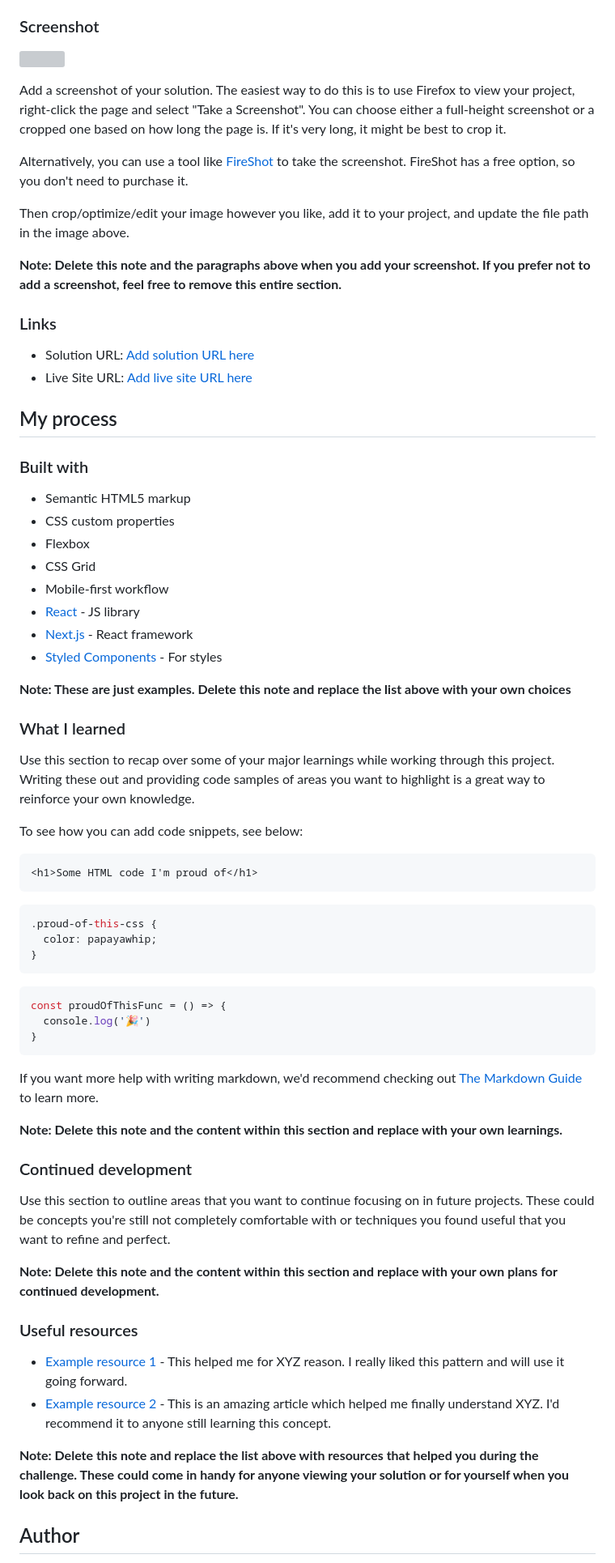
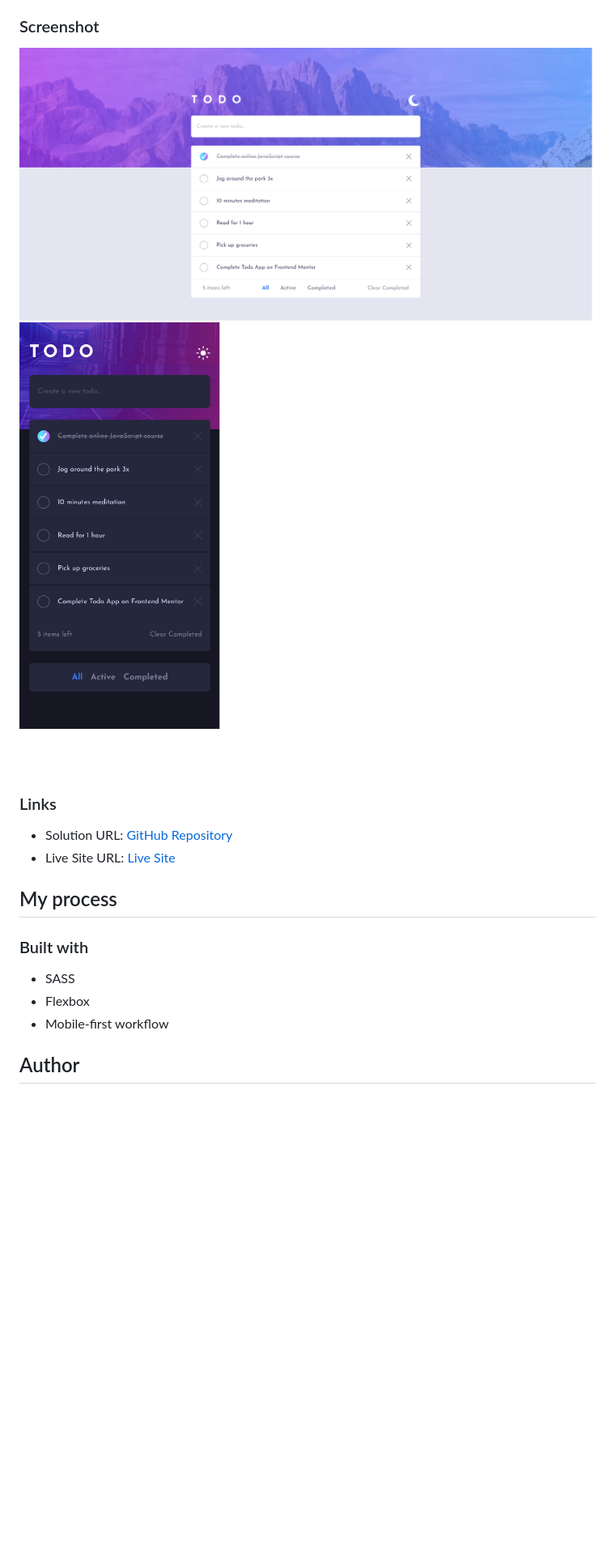
Before and after one commit to TomyAlberdi/ToDo-App, a Markdown page: README.md, the part around the change printed below. Shown: that part at 81% size. Drawn GitHub-style; pictures changed too: screenshots/screenshot-desktop.png (added), screenshots/screenshot-mobile.png (added); blank space fills up the shorter version; grey boxes are pictures that could not be loaded.

````diff
--- a/README.md
+++ b/README.md
@@ -30,72 +30,20 @@ Users should be able to:
 
 ### Screenshot
 
-![](./screenshot.jpg)
-
-Add a screenshot of your solution. The easiest way to do this is to use Firefox to view your project, right-click the page and select "Take a Screenshot". You can choose either a full-height screenshot or a cropped one based on how long the page is. If it's very long, it might be best to crop it.
-
-Alternatively, you can use a tool like [FireShot](https://getfireshot.com/) to take the screenshot. FireShot has a free option, so you don't need to purchase it.
-
-Then crop/optimize/edit your image however you like, add it to your project, and update the file path in the image above.
-
-**Note: Delete this note and the paragraphs above when you add your screenshot. If you prefer not to add a screenshot, feel free to remove this entire section.**
+![Desktop](./screenshots/screenshot-desktop.png)
+![Mobile](./screenshots/screenshot-mobile.png)
 
 ### Links
 
-- Solution URL: [Add solution URL here](https://your-solution-url.com)
-- Live Site URL: [Add live site URL here](https://your-live-site-url.com)
+- Solution URL: [GitHub Repository](https://github.com/TomyAlberdi/ToDo-App/settings/pages)
+- Live Site URL: [Live Site](https://tomyalberdi.github.io/ToDo-App/)
 
 ## My process
 
 ### Built with
 
-- Semantic HTML5 markup
-- CSS custom properties
+- SASS
 - Flexbox
-- CSS Grid
 - Mobile-first workflow
-- [React](https://reactjs.org/) - JS library
-- [Next.js](https://nextjs.org/) - React framework
-- [Styled Components](https://styled-components.com/) - For styles
-
-**Note: These are just examples. Delete this note and replace the list above with your own choices**
-
-### What I learned
-
-Use this section to recap over some of your major learnings while working through this project. Writing these out and providing code samples of areas you want to highlight is a great way to reinforce your own knowledge.
-
-To see how you can add code snippets, see below:
-
-```html
-<h1>Some HTML code I'm proud of</h1>
-```
-```css
-.proud-of-this-css {
-  color: papayawhip;
-}
-```
-```js
-const proudOfThisFunc = () => {
-  console.log('🎉')
-}
-```
-
-If you want more help with writing markdown, we'd recommend checking out [The Markdown Guide](https://www.markdownguide.org/) to learn more.
-
-**Note: Delete this note and the content within this section and replace with your own learnings.**
-
-### Continued development
-
-Use this section to outline areas that you want to continue focusing on in future projects. These could be concepts you're still not completely comfortable with or techniques you found useful that you want to refine and perfect.
-
-**Note: Delete this note and the content within this section and replace with your own plans for continued development.**
-
-### Useful resources
-
-- [Example resource 1](https://www.example.com) - This helped me for XYZ reason. I really liked this pattern and will use it going forward.
-- [Example resource 2](https://www.example.com) - This is an amazing article which helped me finally understand XYZ. I'd recommend it to anyone still learning this concept.
-
-**Note: Delete this note and replace the list above with resources that helped you during the challenge. These could come in handy for anyone viewing your solution or for yourself when you look back on this project in the future.**
-
 ## Author
 
````
Also changed, not shown: other parts of README.md (+2 -11 lines).
